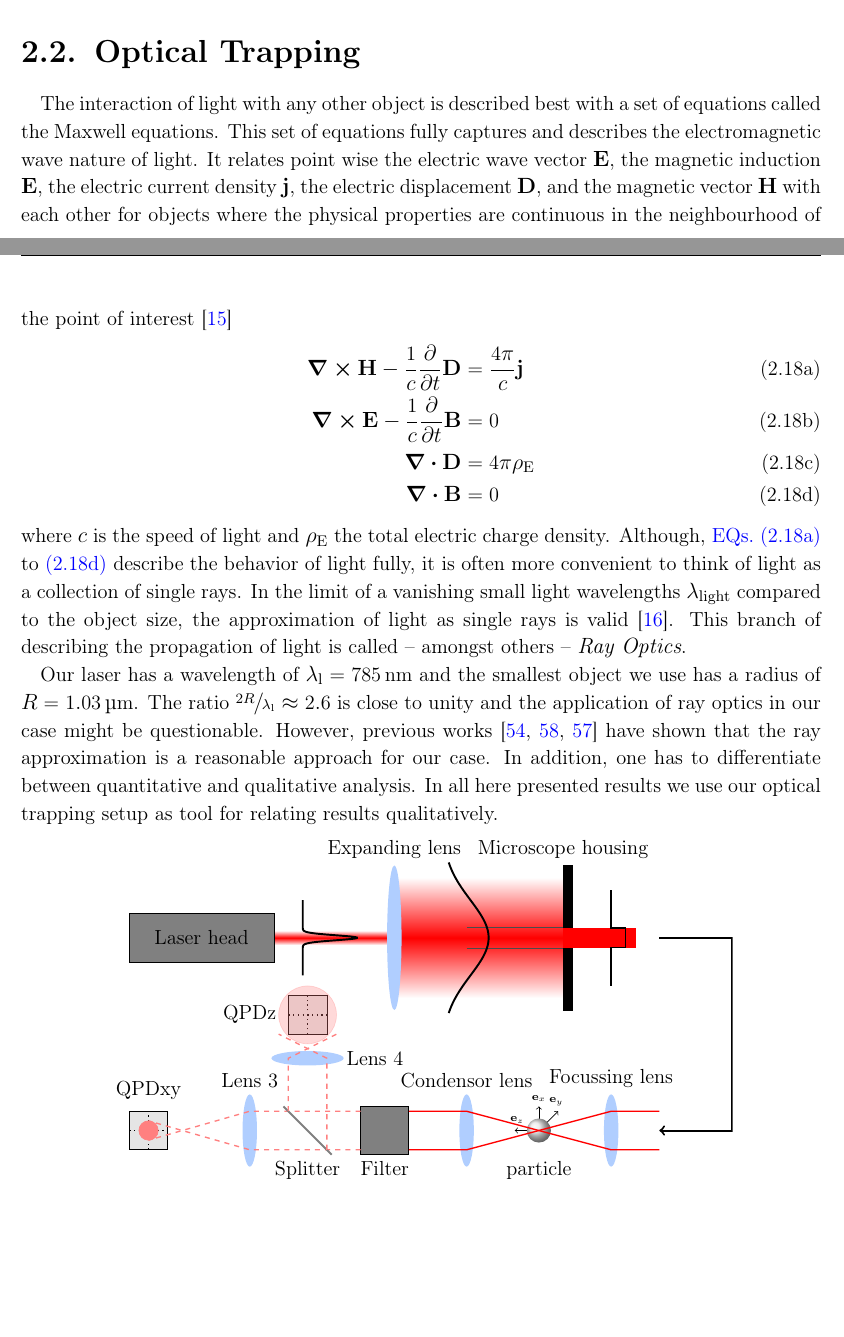
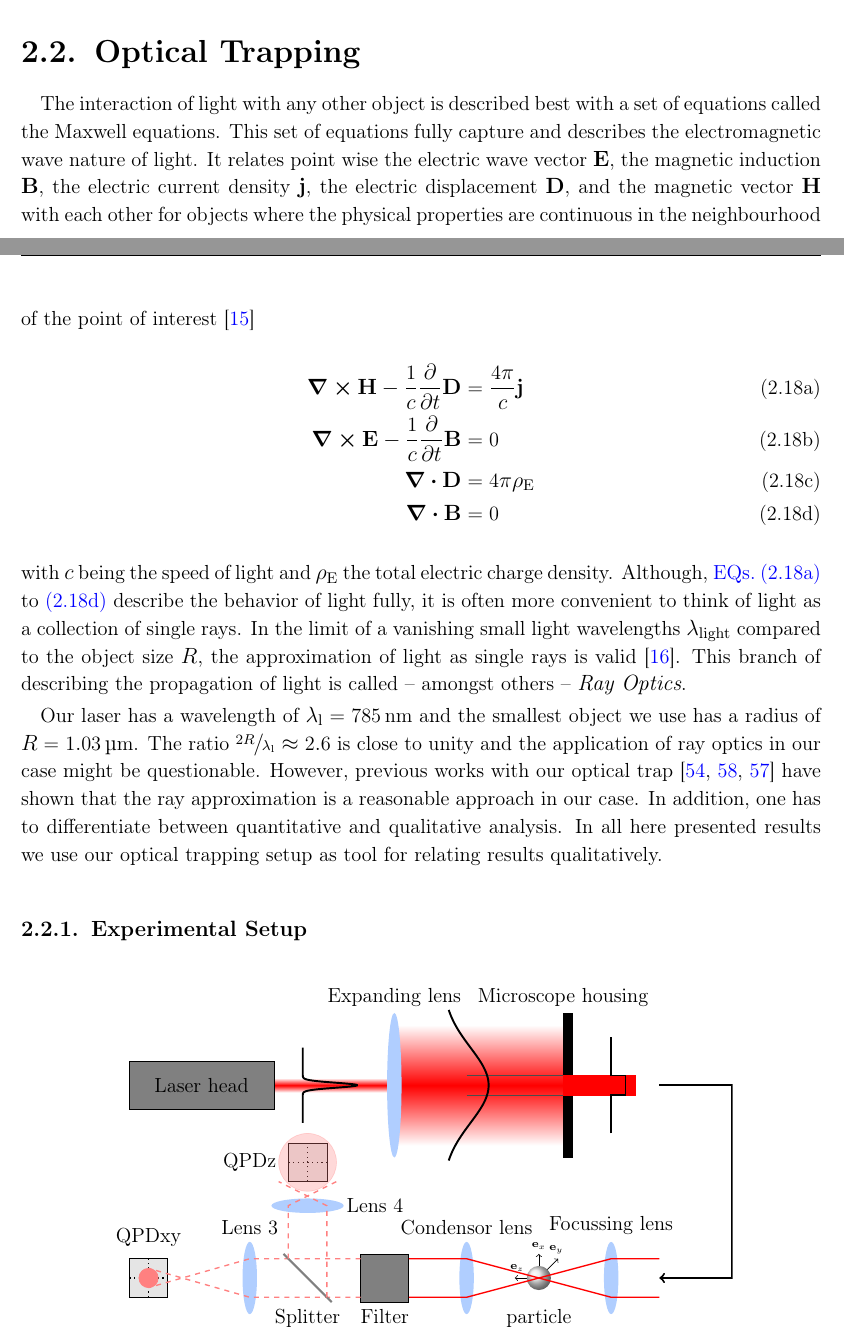
Before and after one commit to ExtremOPS/diss, a LaTeX thesis (main.tex, which reads SECTION/20_Theory/20_Sections/trapping.tex): two parts of pages 22 and 23 of 82, joined at a grey line, cut so that both start at the same text, the shorter picture padded with empty space. Compiled offline with pdfLaTeX.

Commit message:
fixed typos

```diff
--- a/SECTION/20_Theory/20_Sections/trapping.tex
+++ b/SECTION/20_Theory/20_Sections/trapping.tex
@@ -1,13 +1,12 @@
 \section{Optical Trapping\label{sec:Th-trapping}}
 
 The interaction of light with any other object is described best with a set of
-equations called the Maxwell equations. This set of equations fully captures
-and describes the electromagnetic wave nature of light. It relates point wise
-the electric wave vector $\vb{E}$, the magnetic induction $\vb{E}$, the
-electric current density $\vb{j}$, the electric displacement $\vb{D}$, and the
-magnetic vector $\vb{H}$ with each other for objects where the physical
-properties are continuous in the neighbourhood of the point of
-interest~\cite{Born1980Ch1}
+equations called the Maxwell equations. This set of equations fully capture and
+describes the electromagnetic wave nature of light. It relates point wise the
+electric wave vector $\vb{E}$, the magnetic induction $\vb{B}$, the electric
+current density $\vb{j}$, the electric displacement $\vb{D}$, and the magnetic
+vector $\vb{H}$ with each other for objects where the physical properties are
+continuous in the neighbourhood of the point of interest~\cite{Born1980Ch1}
 \begin{subequations}
   \begin{align}
     \curl{\vb{H}} - \frac{1}{c}\pdv{t}\vb{D} &=\frac{4\pi}{c}\vb{j}
@@ -20,25 +19,26 @@ interest~\cite{Born1980Ch1}
     \label{eq:Th-gauss-mag}
   \end{align}
 \end{subequations}
-where $c$ is the speed of light and $\rho_{\MR{E}}$ the total electric charge
+with $c$ being the speed of light and $\rho_{\MR{E}}$ the total electric charge
 density. Although,
 \cref{eq:Th-ampere,eq:Th-faraday,eq:Th-gauss,eq:Th-gauss-mag} describe the
 behavior of light fully, it is often more convenient to think of light as a
 collection of single rays. In the limit of a vanishing small light wavelengths
-$\lambda_{\text{light}}$ compared to the object size, the approximation of
+$\lambda_{\text{light}}$ compared to the object size $R$, the approximation of
 light as single rays is valid~\cite{Born1980Ch3}. This branch of describing the
 propagation of light is called -- amongst others -- \emph{Ray Optics}.
 
 Our laser has a wavelength of $\lal=\SI{785}{\nm}$ and the smallest object we
 use has a radius of $R=\SI{1.03}{\um}$. The ratio $\sfrac{2R}{\lal}\approx 2.6$
 is close to unity and the application of ray optics in our case might be
-questionable. However, previous works
+questionable. However, previous works with our optical trap
 \cite{Lakaemper2015,Lamprecht2016,Lamprecht2017} have shown that the ray
-approximation is a reasonable approach for our case. In addition, one has to
+approximation is a reasonable approach in our case. In addition, one has to
 differentiate between quantitative and qualitative analysis. In all here
 presented results we use our optical trapping setup as tool for relating
 results qualitatively.
 
+\subsection{Experimental Setup}
 
 \begin{figure}[htp]
   \centering
```
